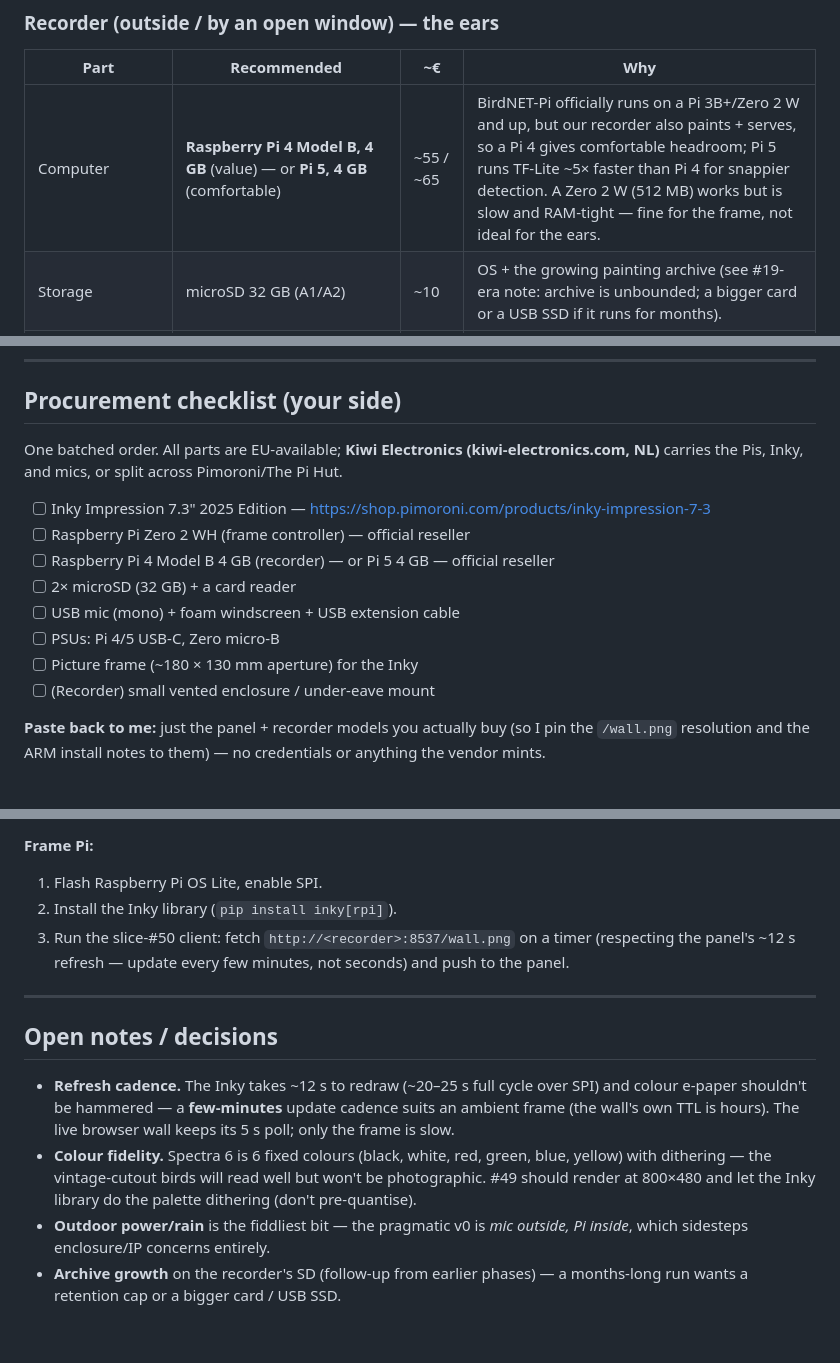
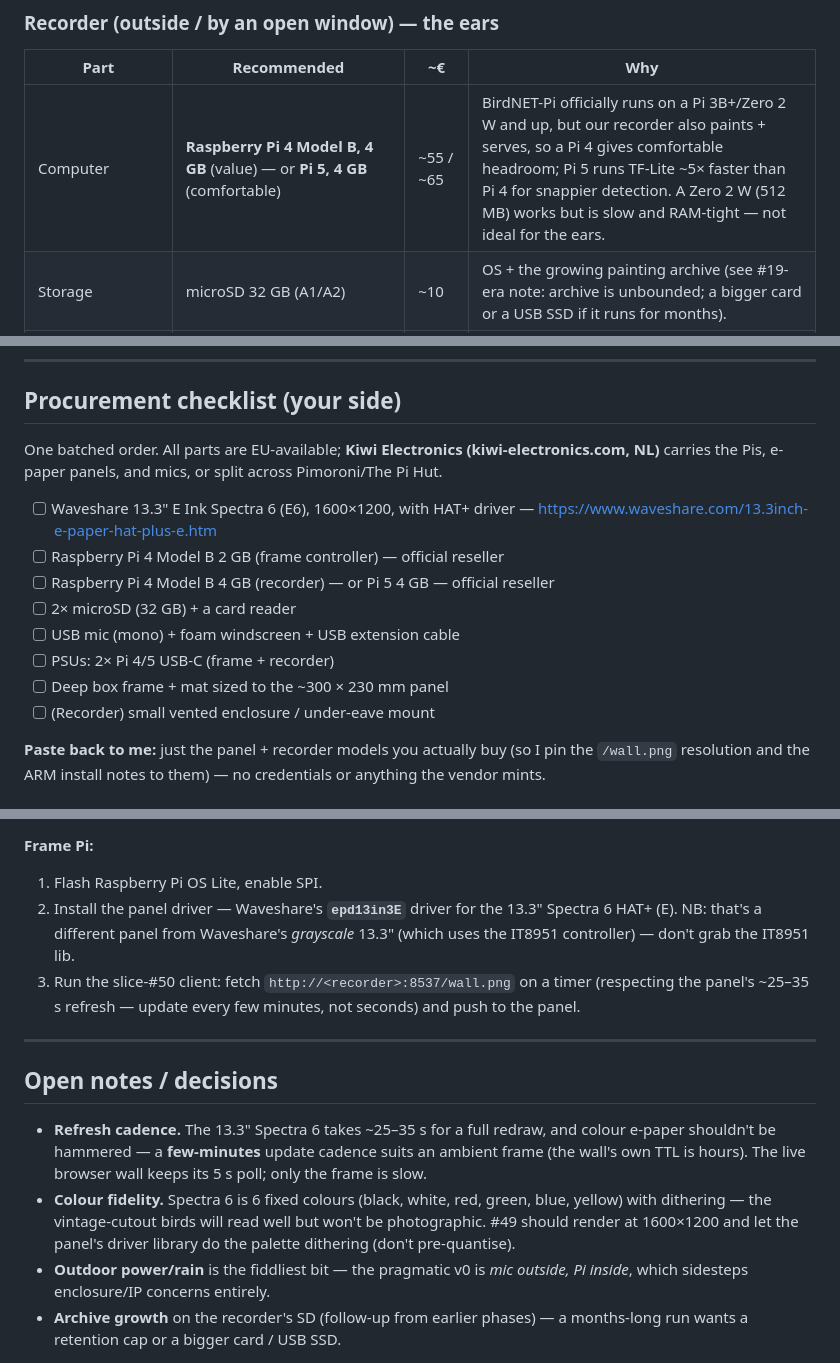
Before and after one commit to nielsfilmer/bird-painter, a Markdown page: docs/hardware.md, 3 parts joined by grey strips. Rendered like a GitHub page; blank space fills up the shorter version.

```diff
--- a/docs/hardware.md
+++ b/docs/hardware.md
@@ -68,7 +86,7 @@ reworked; less flexible. The Impression + Zero 2 W is the more hackable path.
 
 | Part | Recommended | ~€ | Why |
 |---|---|---|---|
-| Computer | **Raspberry Pi 4 Model B, 4 GB** (value) — or **Pi 5, 4 GB** (comfortable) | ~55 / ~65 | BirdNET-Pi officially runs on a Pi 3B+/Zero 2 W and up, but our recorder also paints + serves, so a Pi 4 gives comfortable headroom; Pi 5 runs TF-Lite ~5× faster than Pi 4 for snappier detection. A Zero 2 W (512 MB) works but is slow and RAM-tight — fine for the frame, not ideal for the ears. |
+| Computer | **Raspberry Pi 4 Model B, 4 GB** (value) — or **Pi 5, 4 GB** (comfortable) | ~55 / ~65 | BirdNET-Pi officially runs on a Pi 3B+/Zero 2 W and up, but our recorder also paints + serves, so a Pi 4 gives comfortable headroom; Pi 5 runs TF-Lite ~5× faster than Pi 4 for snappier detection. A Zero 2 W (512 MB) works but is slow and RAM-tight — not ideal for the ears. |
 | Storage | microSD 32 GB (A1/A2) | ~10 | OS + the growing painting archive (see #19-era note: archive is unbounded; a bigger card or a USB SSD if it runs for months). |
 | Microphone | **Plug-and-play USB mic, mono** (e.g. a USB lavalier/omni like a Boya BY-series, or a simple USB mini-mic) + **foam windscreen** | ~15–30 | BirdNET wants sensitivity, not hi-fi — flat-ish to ~12 kHz, no distortion. **Mono** (BirdNET processes mono anyway). Avoid separate USB sound-cards (ground-loop buzz). |
 | USB extension | 1–2 m USB extension cable | ~5 | Move the mic away from the Pi to dodge the Pi's electromagnetic noise, and to reach the window/eave while the Pi stays dry. |
@@ -80,15 +98,15 @@ reworked; less flexible. The Impression + Zero 2 W is the more hackable path.
 ## Procurement checklist (your side)
 
 One batched order. All parts are EU-available; **Kiwi Electronics (kiwi-electronics.com, NL)**
-carries the Pis, Inky, and mics, or split across Pimoroni/The Pi Hut.
+carries the Pis, e-paper panels, and mics, or split across Pimoroni/The Pi Hut.
 
-- [ ] Inky Impression 7.3" 2025 Edition — https://shop.pimoroni.com/products/inky-impression-7-3
-- [ ] Raspberry Pi Zero 2 WH (frame controller) — official reseller
+- [ ] Waveshare 13.3" E Ink Spectra 6 (E6), 1600×1200, with HAT+ driver — https://www.waveshare.com/13.3inch-e-paper-hat-plus-e.htm
+- [ ] Raspberry Pi 4 Model B 2 GB (frame controller) — official reseller
 - [ ] Raspberry Pi 4 Model B 4 GB (recorder) — or Pi 5 4 GB — official reseller
 - [ ] 2× microSD (32 GB) + a card reader
 - [ ] USB mic (mono) + foam windscreen + USB extension cable
-- [ ] PSUs: Pi 4/5 USB-C, Zero micro-B
-- [ ] Picture frame (~180 × 130 mm aperture) for the Inky
+- [ ] PSUs: 2× Pi 4/5 USB-C (frame + recorder)
+- [ ] Deep box frame + mat sized to the ~300 × 230 mm panel
 - [ ] (Recorder) small vented enclosure / under-eave mount
 
 **Paste back to me:** just the panel + recorder models you actually buy (so I
@@ -111,23 +129,22 @@ credentials or anything the vendor mints.
 
 **Frame Pi:**
 1. Flash Raspberry Pi OS Lite, enable SPI.
-2. Install the Inky library (`pip install inky[rpi]`).
+2. Install the panel driver — Waveshare's **`epd13in3E`** driver for the 13.3" Spectra 6 HAT+ (E). NB: that's a different panel from Waveshare's *grayscale* 13.3" (which uses the IT8951 controller) — don't grab the IT8951 lib.
 3. Run the slice-#50 client: fetch `http://<recorder>:8537/wall.png` on a timer
-   (respecting the panel's ~12 s refresh — update every few minutes, not
+   (respecting the panel's ~25–35 s refresh — update every few minutes, not
    seconds) and push to the panel.
 
 ---
 
 ## Open notes / decisions
 
-- **Refresh cadence.** The Inky takes ~12 s to redraw (~20–25 s full cycle over
-  SPI) and colour e-paper
+- **Refresh cadence.** The 13.3" Spectra 6 takes ~25–35 s for a full redraw, and colour e-paper
   shouldn't be hammered — a **few-minutes** update cadence suits an ambient
   frame (the wall's own TTL is hours). The live browser wall keeps its 5 s poll;
   only the frame is slow.
 - **Colour fidelity.** Spectra 6 is 6 fixed colours (black, white, red, green,
   blue, yellow) with dithering — the vintage-cutout birds will read well but
-  won't be photographic. #49 should render at 800×480 and let the Inky library
+  won't be photographic. #49 should render at 1600×1200 and let the panel's driver library
   do the palette dithering (don't pre-quantise).
 - **Outdoor power/rain** is the fiddliest bit — the pragmatic v0 is *mic
   outside, Pi inside*, which sidesteps enclosure/IP concerns entirely.
```
Also changed, not shown: other parts of docs/hardware.md (+33 -15 lines), PLAN.md (+1 -1 lines).
